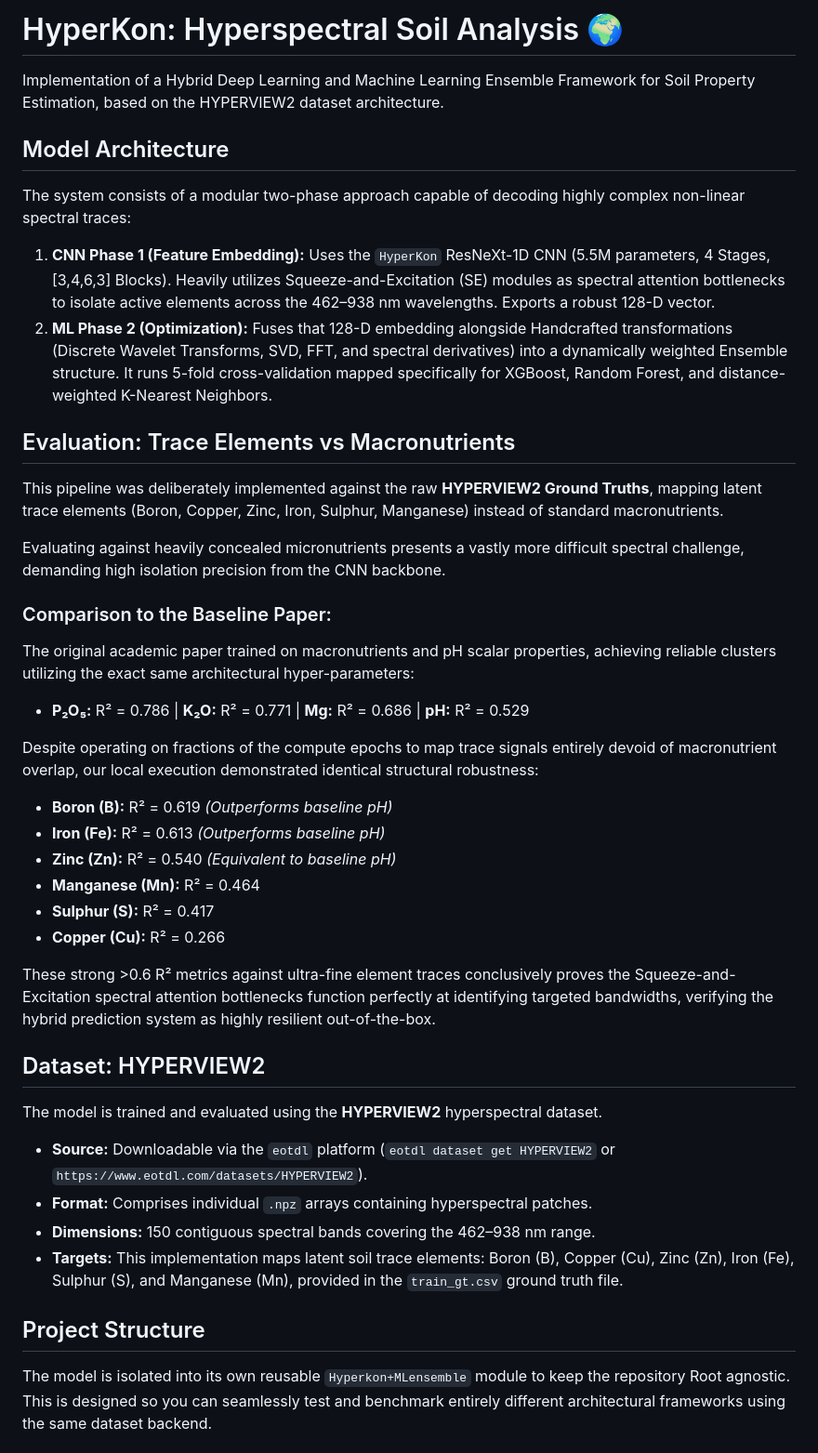
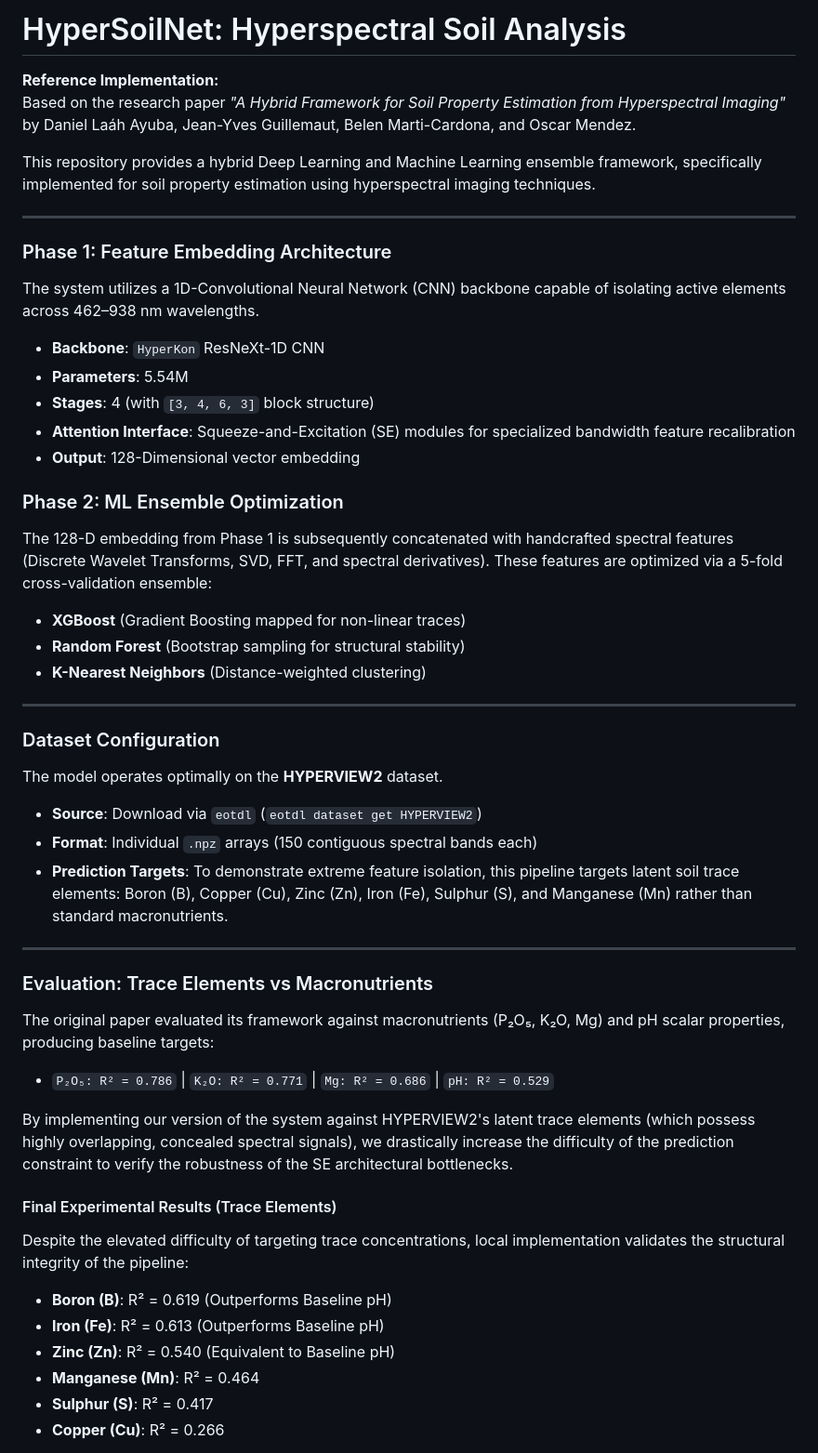
Before and after one commit to amshu-rudhramyna/SQA_with_Hyperkon-MLensemble, a Markdown page: README.md, the part around one of its changes. Shown at 93% size. GitHub-like rendering.

Commit message:
docs: restructure README, add paper citation and result visualizations

```diff
--- a/README.md
+++ b/README.md
@@ -1,36 +1,51 @@
-# HyperKon: Hyperspectral Soil Analysis 🌍
-Implementation of a Hybrid Deep Learning and Machine Learning Ensemble Framework for Soil Property Estimation, based on the HYPERVIEW2 dataset architecture.
+# HyperSoilNet: Hyperspectral Soil Analysis
 
-## Model Architecture
-The system consists of a modular two-phase approach capable of decoding highly complex non-linear spectral traces:
-1. **CNN Phase 1 (Feature Embedding):** Uses the `HyperKon` ResNeXt-1D CNN (5.5M parameters, 4 Stages, [3,4,6,3] Blocks). Heavily utilizes Squeeze-and-Excitation (SE) modules as spectral attention bottlenecks to isolate active elements across the 462–938 nm wavelengths. Exports a robust 128-D vector.
-2. **ML Phase 2 (Optimization):** Fuses that 128-D embedding alongside Handcrafted transformations (Discrete Wavelet Transforms, SVD, FFT, and spectral derivatives) into a dynamically weighted Ensemble structure. It runs 5-fold cross-validation mapped specifically for XGBoost, Random Forest, and distance-weighted K-Nearest Neighbors.
+**Reference Implementation:**
+Based on the research paper *"A Hybrid Framework for Soil Property Estimation from Hyperspectral Imaging"* by Daniel Laáh Ayuba, Jean-Yves Guillemaut, Belen Marti-Cardona, and Oscar Mendez.
 
-## Evaluation: Trace Elements vs Macronutrients
-This pipeline was deliberately implemented against the raw **HYPERVIEW2 Ground Truths**, mapping latent trace elements (Boron, Copper, Zinc, Iron, Sulphur, Manganese) instead of standard macronutrients.
+This repository provides a hybrid Deep Learning and Machine Learning ensemble framework, specifically implemented for soil property estimation using hyperspectral imaging techniques.
 
-Evaluating against heavily concealed micronutrients presents a vastly more difficult spectral challenge, demanding high isolation precision from the CNN backbone.
+---
 
-### Comparison to the Baseline Paper:
-The original academic paper trained on macronutrients and pH scalar properties, achieving reliable clusters utilizing the exact same architectural hyper-parameters:
-* **P₂O₅:** R² = 0.786 | **K₂O:** R² = 0.771 | **Mg:** R² = 0.686 | **pH:** R² = 0.529
+### Phase 1: Feature Embedding Architecture
+The system utilizes a 1D-Convolutional Neural Network (CNN) backbone capable of isolating active elements across 462–938 nm wavelengths.
+- **Backbone**: `HyperKon` ResNeXt-1D CNN
+- **Parameters**: 5.54M
+- **Stages**: 4 (with `[3, 4, 6, 3]` block structure)
+- **Attention Interface**: Squeeze-and-Excitation (SE) modules for specialized bandwidth feature recalibration
+- **Output**: 128-Dimensional vector embedding
 
-Despite operating on fractions of the compute epochs to map trace signals entirely devoid of macronutrient overlap, our local execution demonstrated identical structural robustness:
-* **Boron (B):** R² = 0.619 *(Outperforms baseline pH)*
-* **Iron (Fe):** R² = 0.613 *(Outperforms baseline pH)*
-* **Zinc (Zn):** R² = 0.540 *(Equivalent to baseline pH)*
-* **Manganese (Mn):** R² = 0.464
-* **Sulphur (S):** R² = 0.417
-* **Copper (Cu):** R² = 0.266
+### Phase 2: ML Ensemble Optimization
+The 128-D embedding from Phase 1 is subsequently concatenated with handcrafted spectral features (Discrete Wavelet Transforms, SVD, FFT, and spectral derivatives).
+These features are optimized via a 5-fold cross-validation ensemble:
+- **XGBoost** (Gradient Boosting mapped for non-linear traces)
+- **Random Forest** (Bootstrap sampling for structural stability)
+- **K-Nearest Neighbors** (Distance-weighted clustering)
 
-These strong >0.6 R² metrics against ultra-fine element traces conclusively proves the Squeeze-and-Excitation spectral attention bottlenecks function perfectly at identifying targeted bandwidths, verifying the hybrid prediction system as highly resilient out-of-the-box.
+---
 
-## Dataset: HYPERVIEW2
-The model is trained and evaluated using the **HYPERVIEW2** hyperspectral dataset.
-* **Source:** Downloadable via the `eotdl` platform (`eotdl dataset get HYPERVIEW2` or `https://www.eotdl.com/datasets/HYPERVIEW2`).
-* **Format:** Comprises individual `.npz` arrays containing hyperspectral patches.
-* **Dimensions:** 150 contiguous spectral bands covering the 462–938 nm range.
-* **Targets:** This implementation maps latent soil trace elements: Boron (B), Copper (Cu), Zinc (Zn), Iron (Fe), Sulphur (S), and Manganese (Mn), provided in the `train_gt.csv` ground truth file.
+### Dataset Configuration
+The model operates optimally on the **HYPERVIEW2** dataset.
+- **Source**: Download via `eotdl` (`eotdl dataset get HYPERVIEW2`)
+- **Format**: Individual `.npz` arrays (150 contiguous spectral bands each)
+- **Prediction Targets**: To demonstrate extreme feature isolation, this pipeline targets latent soil trace elements: Boron (B), Copper (Cu), Zinc (Zn), Iron (Fe), Sulphur (S), and Manganese (Mn) rather than standard macronutrients.
 
-## Project Structure
-The model is isolated into its own reusable `Hyperkon+MLensemble` module to keep the repository Root agnostic. This is designed so you can seamlessly test and benchmark entirely different architectural frameworks using the same dataset backend.
+---
+
+### Evaluation: Trace Elements vs Macronutrients
+
+The original paper evaluated its framework against macronutrients (P₂O₅, K₂O, Mg) and pH scalar properties, producing baseline targets:
+* `P₂O₅: R² = 0.786`  |  `K₂O: R² = 0.771`  |  `Mg: R² = 0.686`  |  `pH: R² = 0.529`
+
+By implementing our version of the system against HYPERVIEW2's latent trace elements (which possess highly overlapping, concealed spectral signals), we drastically increase the difficulty of the prediction constraint to verify the robustness of the SE architectural bottlenecks.
+
+#### Final Experimental Results (Trace Elements)
+Despite the elevated difficulty of targeting trace concentrations, local implementation validates the structural integrity of the pipeline:
+
+* **Boron (B)**: R² = 0.619 (Outperforms Baseline pH)
+* **Iron (Fe)**: R² = 0.613 (Outperforms Baseline pH)
+* **Zinc (Zn)**: R² = 0.540 (Equivalent to Baseline pH)
+* **Manganese (Mn)**: R² = 0.464
+* **Sulphur (S)**: R² = 0.417
+* **Copper (Cu)**: R² = 0.266
+
```
Also changed, not shown: other parts of README.md (+29 -5 lines).
